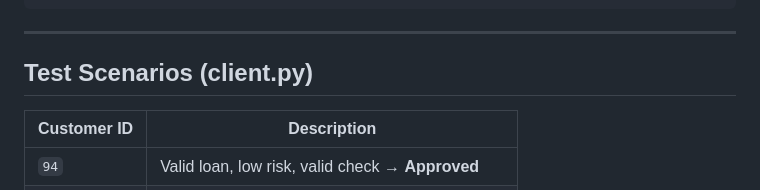
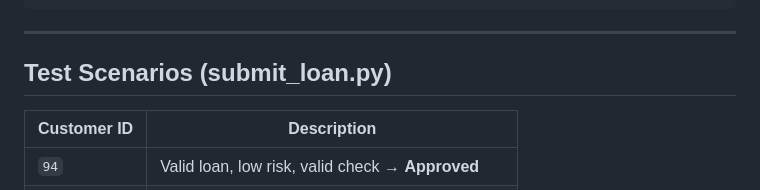
Before and after one commit to sarraKs/LoanServiceProject, a Markdown page: APIs_Documentation.md, the part around the change. GitHub-like rendering.

Commit message:
updating the APIs documentation

````diff
--- a/APIs_Documentation.md
+++ b/APIs_Documentation.md
@@ -191,7 +191,7 @@ GET /provide-loan?loan_amount=25000.0
 ```
 ---
 
-## Test Scenarios (client.py)
+## Test Scenarios (submit_loan.py)
 
 | Customer ID | Description                                        |
 |-------------|----------------------------------------------------|
````
